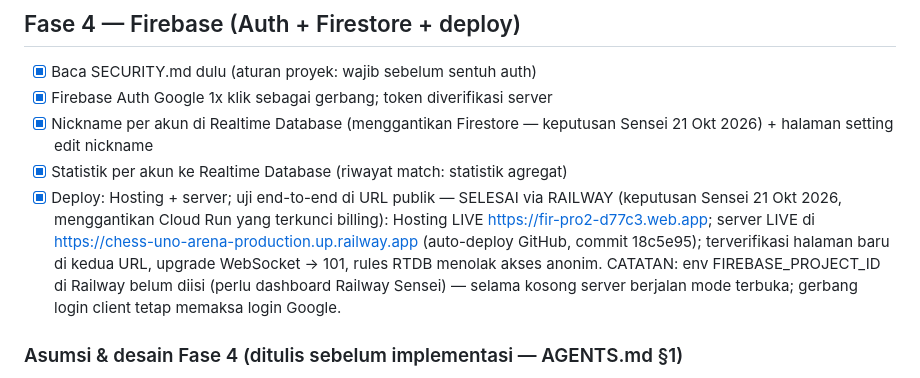
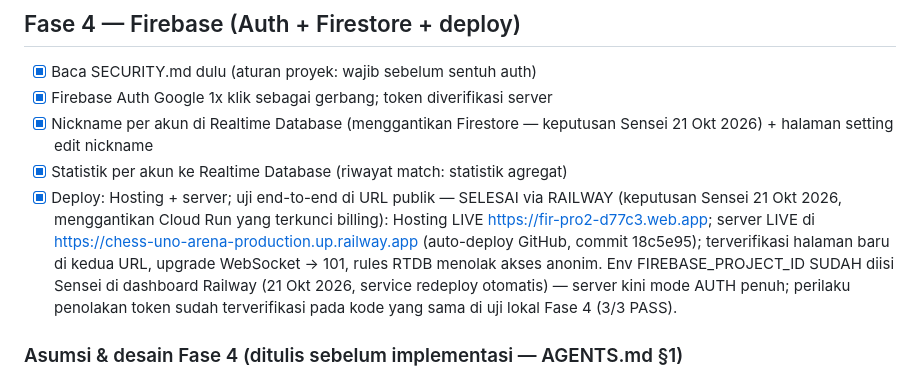
Before and after one commit to vyree/chess-uno-arena, a Markdown page: TASK_INSTRUCTION.md, the part around the change. Rendered like a GitHub page.

Commit message:
Catatan: env FIREBASE_PROJECT_ID Railway terisi — server mode AUTH penuh

```diff
--- a/TASK_INSTRUCTION.md
+++ b/TASK_INSTRUCTION.md
@@ -139,10 +139,11 @@ Keputusan terkunci (Sensei, 21 Okt 2026 02:54 WIB):
   https://fir-pro2-d77c3.web.app; server LIVE di
   https://chess-uno-arena-production.up.railway.app (auto-deploy GitHub,
   commit 18c5e95); terverifikasi halaman baru di kedua URL, upgrade
-  WebSocket → 101, rules RTDB menolak akses anonim. CATATAN: env
-  FIREBASE_PROJECT_ID di Railway belum diisi (perlu dashboard Railway
-  Sensei) — selama kosong server berjalan mode terbuka; gerbang login
-  client tetap memaksa login Google.
+  WebSocket → 101, rules RTDB menolak akses anonim. Env
+  FIREBASE_PROJECT_ID SUDAH diisi Sensei di dashboard Railway
+  (21 Okt 2026, service redeploy otomatis) — server kini mode AUTH
+  penuh; perilaku penolakan token sudah terverifikasi pada kode yang
+  sama di uji lokal Fase 4 (3/3 PASS).
 
 ### Asumsi & desain Fase 4 (ditulis sebelum implementasi — AGENTS.md §1)
 
```
